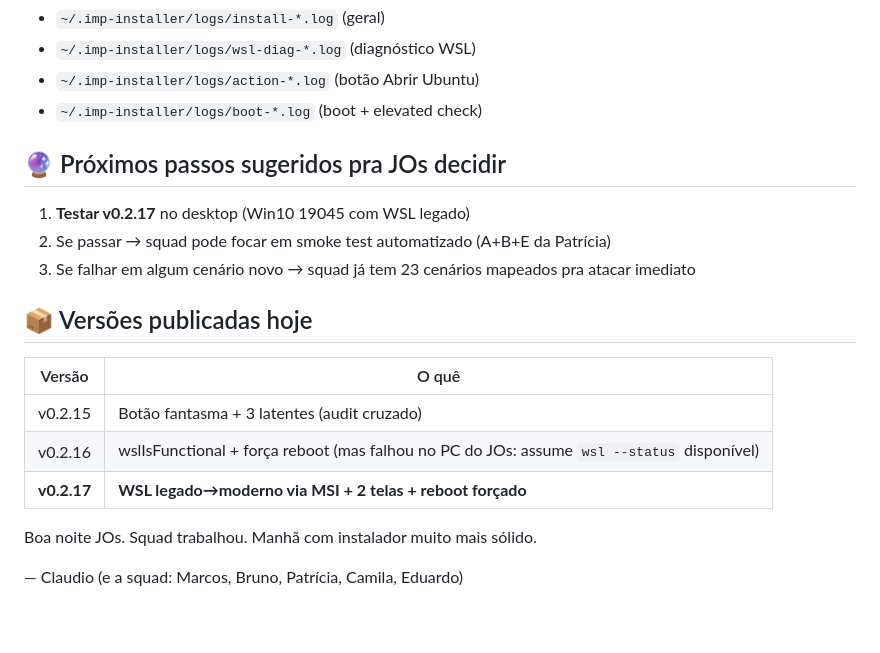
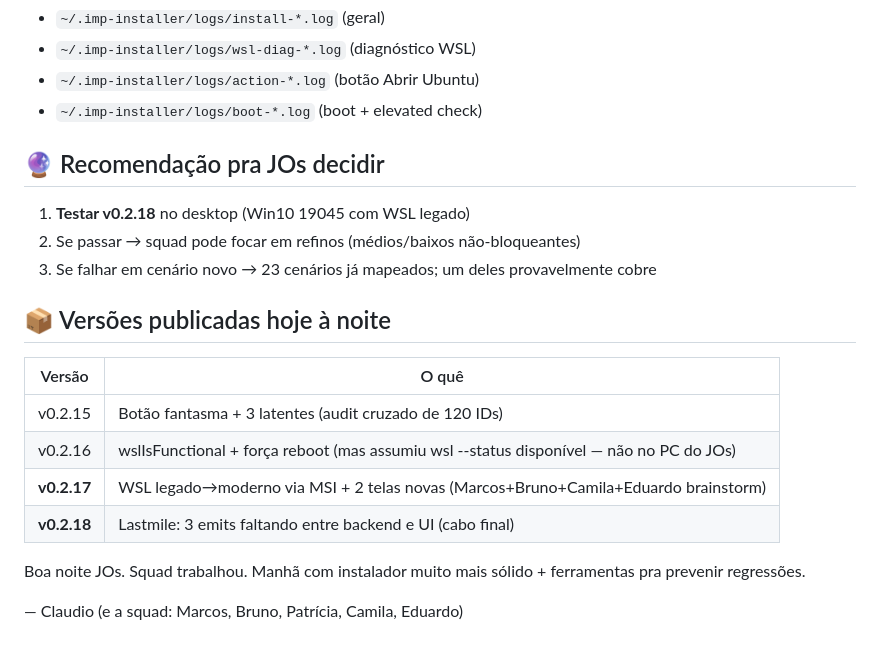
Before and after one commit to kennrick69/imp-installer, a Markdown page: docs/noturna-2026-05-27/RELATORIO-FINAL-PRO-JOS.md, the part around one of its changes. GitHub-like rendering.

```diff
--- a/docs/noturna-2026-05-27/RELATORIO-FINAL-PRO-JOS.md
+++ b/docs/noturna-2026-05-27/RELATORIO-FINAL-PRO-JOS.md
@@ -85,19 +112,20 @@ Se algo der errado, logs disponíveis em:
 - `~/.imp-installer/logs/action-*.log` (botão Abrir Ubuntu)
 - `~/.imp-installer/logs/boot-*.log` (boot + elevated check)
 
-## 🔮 Próximos passos sugeridos pra JOs decidir
-1. **Testar v0.2.17** no desktop (Win10 19045 com WSL legado)
-2. Se passar → squad pode focar em smoke test automatizado (A+B+E da Patrícia)
-3. Se falhar em algum cenário novo → squad já tem 23 cenários mapeados pra atacar imediato
+## 🔮 Recomendação pra JOs decidir
+1. **Testar v0.2.18** no desktop (Win10 19045 com WSL legado)
+2. Se passar → squad pode focar em refinos (médios/baixos não-bloqueantes)
+3. Se falhar em cenário novo → 23 cenários já mapeados; um deles provavelmente cobre
 
-## 📦 Versões publicadas hoje
+## 📦 Versões publicadas hoje à noite
 
 | Versão | O quê |
 |---|---|
-| v0.2.15 | Botão fantasma + 3 latentes (audit cruzado) |
-| v0.2.16 | wslIsFunctional + força reboot (mas falhou no PC do JOs: assume `wsl --status` disponível) |
-| **v0.2.17** | **WSL legado→moderno via MSI + 2 telas + reboot forçado** |
+| v0.2.15 | Botão fantasma + 3 latentes (audit cruzado de 120 IDs) |
+| v0.2.16 | wslIsFunctional + força reboot (mas assumiu wsl --status disponível — não no PC do JOs) |
+| **v0.2.17** | WSL legado→moderno via MSI + 2 telas novas (Marcos+Bruno+Camila+Eduardo brainstorm) |
+| **v0.2.18** | Lastmile: 3 emits faltando entre backend e UI (cabo final) |
 
-Boa noite JOs. Squad trabalhou. Manhã com instalador muito mais sólido.
+Boa noite JOs. Squad trabalhou. Manhã com instalador muito mais sólido + ferramentas pra prevenir regressões.
 
 — Claudio (e a squad: Marcos, Bruno, Patrícia, Camila, Eduardo)
```
Also changed, not shown: other parts of docs/noturna-2026-05-27/RELATORIO-FINAL-PRO-JOS.md (+62 -35 lines).
